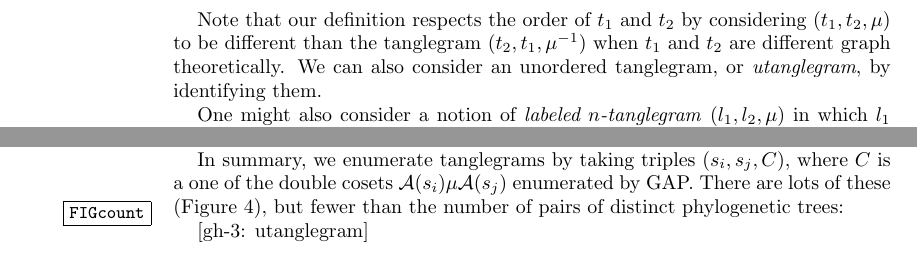
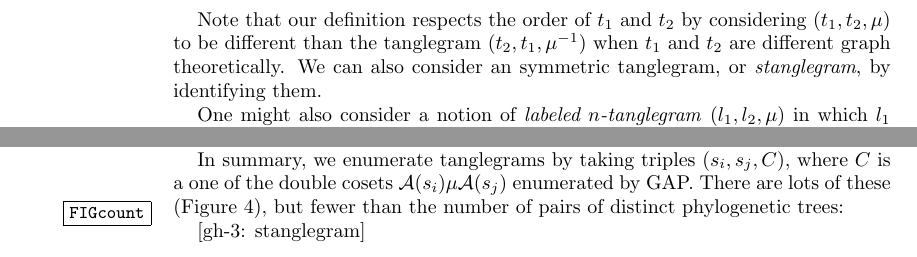
Before and after one commit to matsengrp/tangle, a LaTeX paper (tangle.tex): two parts of pages 4 and 5 of 8, joined at a grey line, cut so that both start at the same text. Compiled offline with pdfLaTeX.

Commit message:
gh-3: changing to stanglegram.

```diff
--- a/tangle.tex
+++ b/tangle.tex
@@ -162,7 +162,7 @@ If the two trees are rooted, we assume that something is done to distinguish the
 [Clarify what graph isomorphism means in this context.]
 
 Note that our definition respects the order of $t_1$ and $t_2$ by considering $(t_1, t_2, \pairing)$ to be different than the tanglegram $(t_2, t_1, \pairing^{-1})$ when $t_1$ and $t_2$ are different graph theoretically.
-We can also consider an unordered tanglegram, or \emph{utanglegram}, by identifying them.
+We can also consider an symmetric tanglegram, or \emph{stanglegram}, by identifying them.
 
 One might also consider a notion of \emph{labeled $n$-tanglegram} $(l_1, l_2, \pairing)$ in which $l_1$ and $l_2$ are phylogenetic (leaf-labeled) trees on the leaf set $\{1, \ldots, n\}$, and $\pairing \in \fS_n$ as before.
 Let $\ltangle_n$ denote the set of labeled $n$-tanglegrams.
@@ -237,7 +237,7 @@ There are lots of these (Figure~\ref{FIGcount}), but fewer than the number of pa
 \FIGcount
 
 
-[gh-3: utanglegram]
+[gh-3: stanglegram]
 
 As a final aside, we note that given a group $G$ with subgroups $H$ and $K$, it is straightforward to find the size of a given double coset $HgK$.
 In our case, this corresponds to the number of planar embeddings of a given tanglegram.
```
